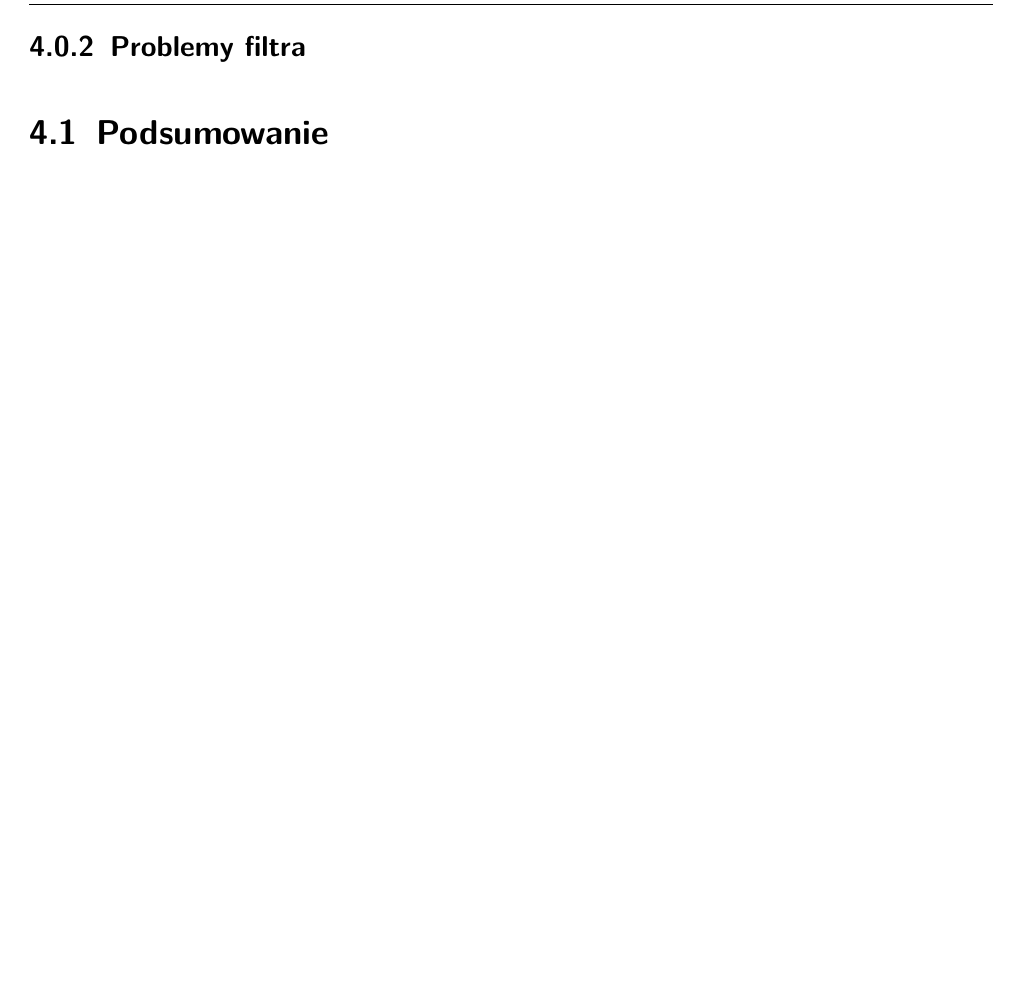
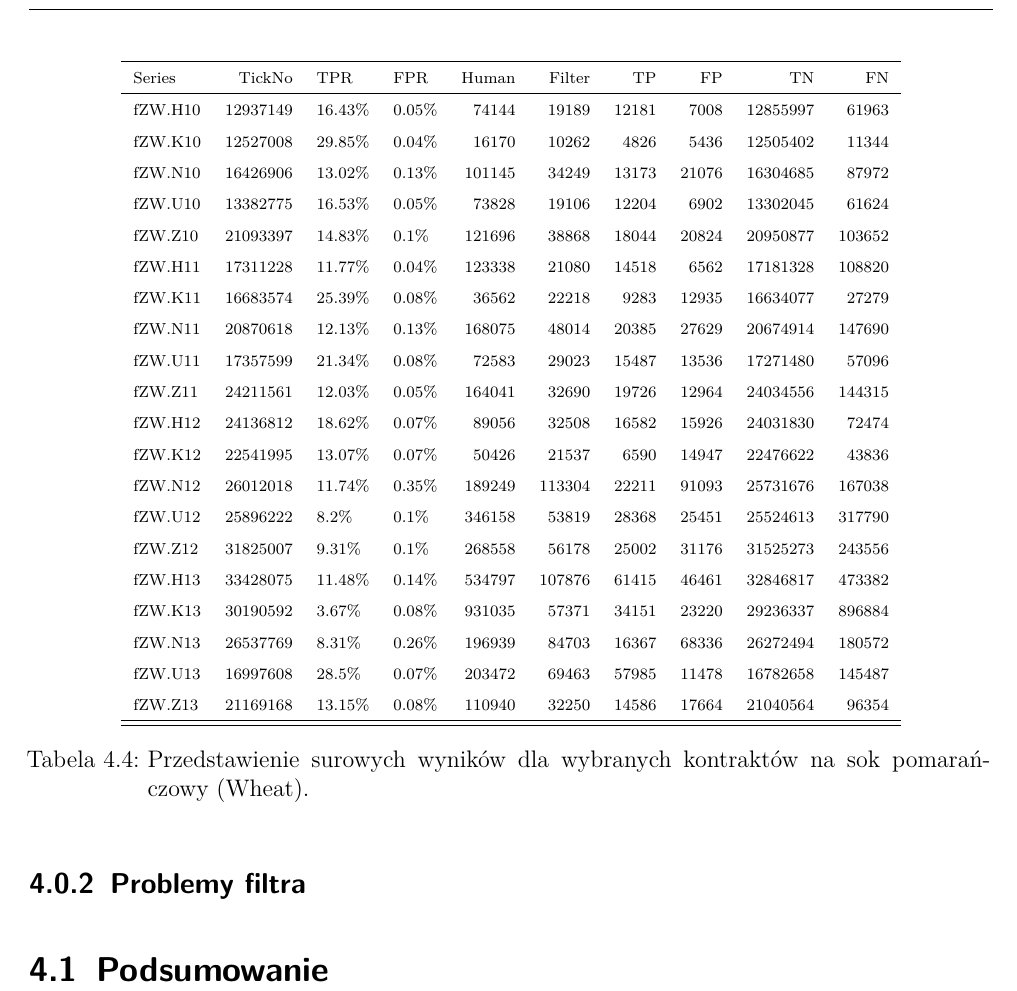
Before and after one commit to zzawadz/Magisterium, a LaTeX book (tekst_magisterium.tex): part of page 46 of 52, cut at the place of the change, the shorter picture padded with empty space. Compiled offline with pdfLaTeX.

Commit message:
Podsumowanie 2

```diff
--- a/tekst_magisterium.tex
+++ b/tekst_magisterium.tex
@@ -757,6 +757,36 @@ Series & TickNo & TPR & FPR & Human & Filter & TP & FP & TN & FN \\
 \label{tab:result2}
 \end{longtable}}
 
+{\scriptsize
+\begin{longtable}{lrllrrrrrr}
+  \hline
+Series & TickNo & TPR & FPR & Human & Filter & TP & FP & TN & FN \\
+  \hline
+fZW.H10 & 12937149 & 16.43\% & 0.05\% & 74144 & 19189 & 12181 & 7008 & 12855997 & 61963 \\
+  fZW.K10 & 12527008 & 29.85\% & 0.04\% & 16170 & 10262 & 4826 & 5436 & 12505402 & 11344 \\
+  fZW.N10 & 16426906 & 13.02\% & 0.13\% & 101145 & 34249 & 13173 & 21076 & 16304685 & 87972 \\
+  fZW.U10 & 13382775 & 16.53\% & 0.05\% & 73828 & 19106 & 12204 & 6902 & 13302045 & 61624 \\
+  fZW.Z10 & 21093397 & 14.83\% & 0.1\% & 121696 & 38868 & 18044 & 20824 & 20950877 & 103652 \\
+  fZW.H11 & 17311228 & 11.77\% & 0.04\% & 123338 & 21080 & 14518 & 6562 & 17181328 & 108820 \\
+  fZW.K11 & 16683574 & 25.39\% & 0.08\% & 36562 & 22218 & 9283 & 12935 & 16634077 & 27279 \\
+  fZW.N11 & 20870618 & 12.13\% & 0.13\% & 168075 & 48014 & 20385 & 27629 & 20674914 & 147690 \\
+  fZW.U11 & 17357599 & 21.34\% & 0.08\% & 72583 & 29023 & 15487 & 13536 & 17271480 & 57096 \\
+  fZW.Z11 & 24211561 & 12.03\% & 0.05\% & 164041 & 32690 & 19726 & 12964 & 24034556 & 144315 \\
+  fZW.H12 & 24136812 & 18.62\% & 0.07\% & 89056 & 32508 & 16582 & 15926 & 24031830 & 72474 \\
+  fZW.K12 & 22541995 & 13.07\% & 0.07\% & 50426 & 21537 & 6590 & 14947 & 22476622 & 43836 \\
+  fZW.N12 & 26012018 & 11.74\% & 0.35\% & 189249 & 113304 & 22211 & 91093 & 25731676 & 167038 \\
+  fZW.U12 & 25896222 & 8.2\% & 0.1\% & 346158 & 53819 & 28368 & 25451 & 25524613 & 317790 \\
+  fZW.Z12 & 31825007 & 9.31\% & 0.1\% & 268558 & 56178 & 25002 & 31176 & 31525273 & 243556 \\
+  fZW.H13 & 33428075 & 11.48\% & 0.14\% & 534797 & 107876 & 61415 & 46461 & 32846817 & 473382 \\
+  fZW.K13 & 30190592 & 3.67\% & 0.08\% & 931035 & 57371 & 34151 & 23220 & 29236337 & 896884 \\
+  fZW.N13 & 26537769 & 8.31\% & 0.26\% & 196939 & 84703 & 16367 & 68336 & 26272494 & 180572 \\
+  fZW.U13 & 16997608 & 28.5\% & 0.07\% & 203472 & 69463 & 57985 & 11478 & 16782658 & 145487 \\
+  fZW.Z13 & 21169168 & 13.15\% & 0.08\% & 110940 & 32250 & 14586 & 17664 & 21040564 & 96354 \\
+   \hline
+\hline
+\caption{Przedstawienie surowych wyników dla wybranych kontraktów na sok pomarańczowy (Wheat).}
+\label{tab:result3}
+\end{longtable}}
 
 \subsection{Problemy filtra}
 
```
